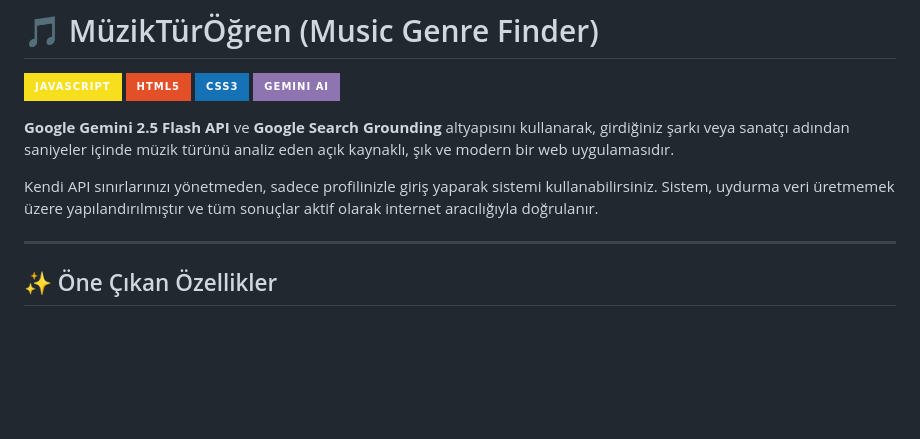
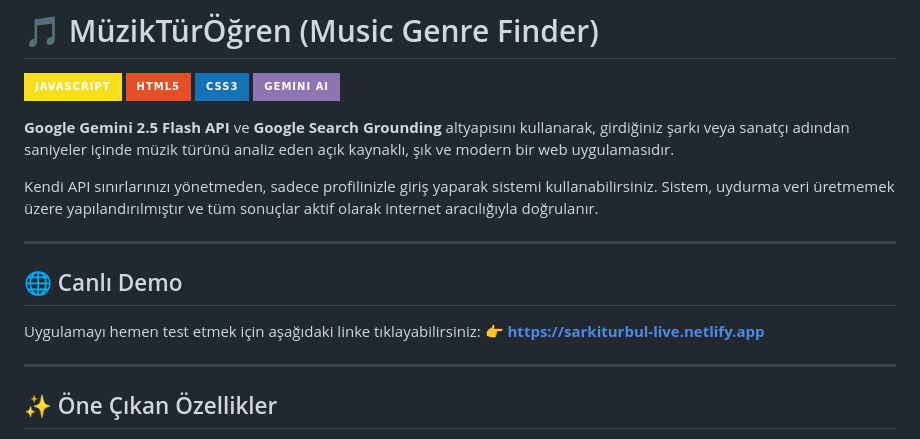
Before and after one commit to yusufkaramuk/SarkiTurBul, a Markdown page: README.md, the part around the change. Drawn GitHub-style; badges without logos; blank space fills up the shorter version.

Commit message:
docs: add live demo link

```diff
--- a/README.md
+++ b/README.md
@@ -10,6 +10,13 @@
 **Google Gemini 2.5 Flash API** ve **Google Search Grounding** altyapısını kullanarak, girdiğiniz şarkı veya sanatçı adından saniyeler içinde müzik türünü analiz eden açık kaynaklı, şık ve modern bir web uygulamasıdır.
 
 Kendi API sınırlarınızı yönetmeden, sadece profilinizle giriş yaparak sistemi kullanabilirsiniz. Sistem, uydurma veri üretmemek üzere yapılandırılmıştır ve tüm sonuçlar aktif olarak internet aracılığıyla doğrulanır.
+
+---
+
+## 🌐 Canlı Demo
+
+Uygulamayı hemen test etmek için aşağıdaki linke tıklayabilirsiniz:
+👉 **[https://sarkiturbul-live.netlify.app](https://sarkiturbul-live.netlify.app)**
 
 ---
 
```
